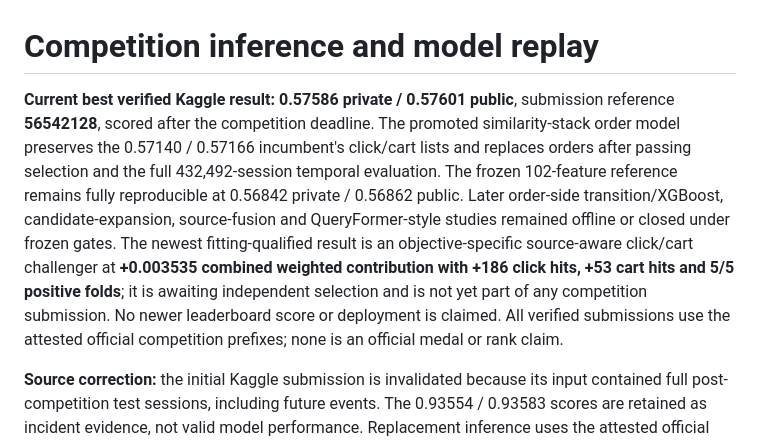
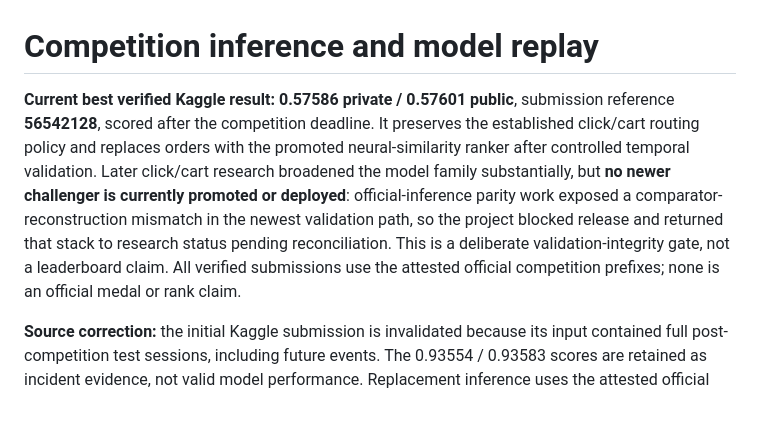
Before and after one commit to alvaromendizabal/otto-recommender-system, a Markdown page: docs/INFERENCE.md, the part around the change. Rendered like a GitHub page; blank space fills up the shorter version.

Commit message:
Publish validation-integrity frontier

```diff
--- a/docs/INFERENCE.md
+++ b/docs/INFERENCE.md
@@ -1,6 +1,6 @@
 # Competition inference and model replay
 
-**Current best verified Kaggle result: 0.57586 private / 0.57601 public**, submission reference **56542128**, scored after the competition deadline. The promoted similarity-stack order model preserves the 0.57140 / 0.57166 incumbent's click/cart lists and replaces orders after passing selection and the full 432,492-session temporal evaluation. The frozen 102-feature reference remains fully reproducible at 0.56842 private / 0.56862 public. Later order-side transition/XGBoost, candidate-expansion, source-fusion and QueryFormer-style studies remained offline or closed under frozen gates. The newest fitting-qualified result is an objective-specific source-aware click/cart challenger at **+0.003535 combined weighted contribution with +186 click hits, +53 cart hits and 5/5 positive folds**; it is awaiting independent selection and is not yet part of any competition submission. No newer leaderboard score or deployment is claimed. All verified submissions use the attested official competition prefixes; none is an official medal or rank claim.
+**Current best verified Kaggle result: 0.57586 private / 0.57601 public**, submission reference **56542128**, scored after the competition deadline. It preserves the established click/cart routing policy and replaces orders with the promoted neural-similarity ranker after controlled temporal validation. Later click/cart research broadened the model family substantially, but **no newer challenger is currently promoted or deployed**: official-inference parity work exposed a comparator-reconstruction mismatch in the newest validation path, so the project blocked release and returned that stack to research status pending reconciliation. This is a deliberate validation-integrity gate, not a leaderboard claim. All verified submissions use the attested official competition prefixes; none is an official medal or rank claim.
 
 **Source correction:** the initial Kaggle submission is invalidated because its
 input contained full post-competition test sessions, including future events.
```
